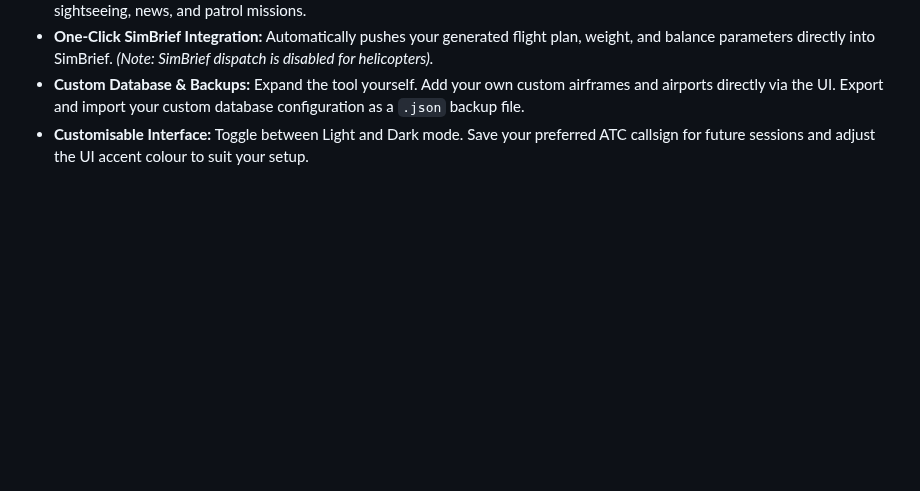
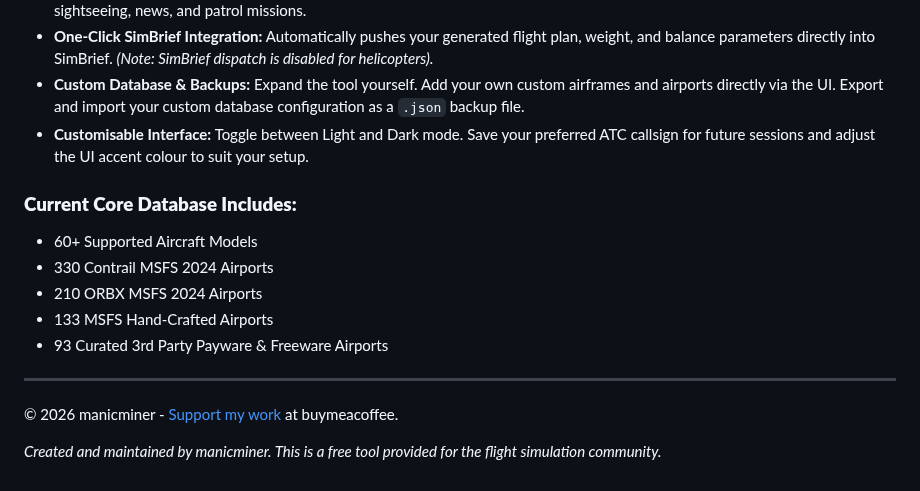
Before and after one commit to manicminer00/global-flight-dispatcher, a Markdown page: README.md, the part around the change. Rendered like a GitHub page; blank space fills up the shorter version.

```diff
--- a/README.md
+++ b/README.md
@@ -54,3 +54,18 @@ custom database configuration as a `.json` backup file.
 * **Customisable Interface:** Toggle between Light and Dark mode. Save your
 preferred ATC callsign for future sessions and adjust the UI accent colour to
 suit your setup.
+
+
+### **Current Core Database Includes:**
+
+* 60+ Supported Aircraft Models
+* 330 Contrail MSFS 2024 Airports
+* 210 ORBX MSFS 2024 Airports
+* 133 MSFS Hand-Crafted Airports
+* 93 Curated 3rd Party Payware & Freeware Airports
+
+---
+
+© 2026 manicminer - [Support my work](https://buymeacoffee.com/manicminer/) at buymeacoffee.
+
+*Created and maintained by manicminer. This is a free tool provided for the flight simulation community.*
```
